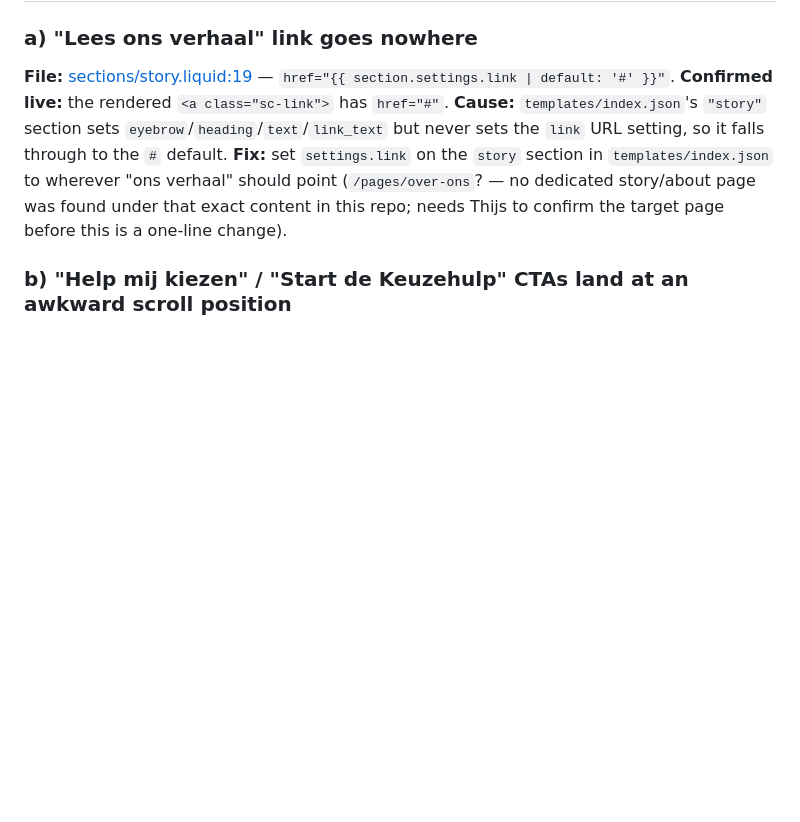
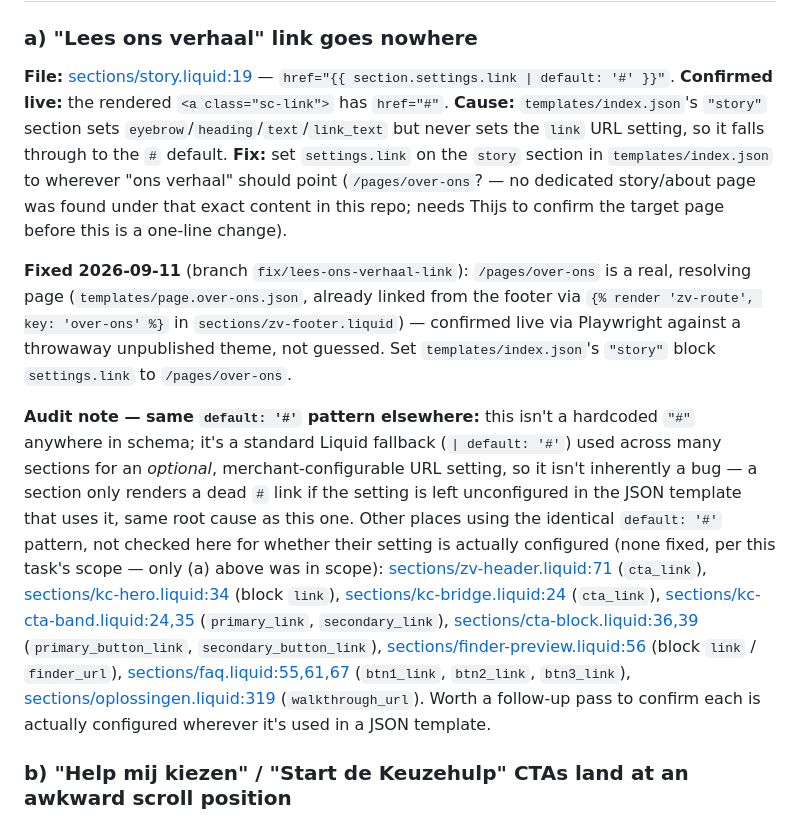
Before and after one commit to thijs-enbition/Zoveilig-Test-shopify, a Markdown page: docs/robi-feedback-2026-09-11-audit.md, the part around the change. Rendered like a GitHub page; blank space fills up the shorter version.

Commit message:
Update Robi feedback audit: mark item (a) fixed, note other #-fallback CTAs
Records the /pages/over-ons confirmation and lists the other sections
using the same default: '#' Liquid fallback pattern for optional link
settings, as a pointer for a future pass — not fixed here, out of scope.

Co-Authored-By: Claude Sonnet 5 <noreply@anthropic.com>

```diff
--- a/docs/robi-feedback-2026-09-11-audit.md
+++ b/docs/robi-feedback-2026-09-11-audit.md
@@ -35,6 +35,31 @@ but never sets the `link` URL setting, so it falls through to the `#` default.
 "ons verhaal" should point (`/pages/over-ons`? — no dedicated story/about page was found
 under that exact content in this repo; needs Thijs to confirm the target page before this
 is a one-line change).
+
+**Fixed 2026-09-11** (branch `fix/lees-ons-verhaal-link`): `/pages/over-ons` is a real,
+resolving page (`templates/page.over-ons.json`, already linked from the footer via
+`{% render 'zv-route', key: 'over-ons' %}` in `sections/zv-footer.liquid`) — confirmed live
+via Playwright against a throwaway unpublished theme, not guessed. Set
+`templates/index.json`'s `"story"` block `settings.link` to `/pages/over-ons`.
+
+**Audit note — same `default: '#'` pattern elsewhere:** this isn't a hardcoded `"#"`
+anywhere in schema; it's a standard Liquid fallback (`| default: '#'`) used across many
+sections for an *optional*, merchant-configurable URL setting, so it isn't inherently a
+bug — a section only renders a dead `#` link if the setting is left unconfigured in the
+JSON template that uses it, same root cause as this one. Other places using the identical
+`default: '#'` pattern, not checked here for whether their setting is actually configured
+(none fixed, per this task's scope — only (a) above was in scope):
+[sections/zv-header.liquid:71](sections/zv-header.liquid#L71) (`cta_link`),
+[sections/kc-hero.liquid:34](sections/kc-hero.liquid#L34) (block `link`),
+[sections/kc-bridge.liquid:24](sections/kc-bridge.liquid#L24) (`cta_link`),
+[sections/kc-cta-band.liquid:24,35](sections/kc-cta-band.liquid#L24) (`primary_link`,
+`secondary_link`), [sections/cta-block.liquid:36,39](sections/cta-block.liquid#L36)
+(`primary_button_link`, `secondary_button_link`),
+[sections/finder-preview.liquid:56](sections/finder-preview.liquid#L56) (block `link` /
+`finder_url`), [sections/faq.liquid:55,61,67](sections/faq.liquid#L55) (`btn1_link`,
+`btn2_link`, `btn3_link`), [sections/oplossingen.liquid:319](sections/oplossingen.liquid#L319)
+(`walkthrough_url`). Worth a follow-up pass to confirm each is actually configured wherever
+it's used in a JSON template.
 
 ### b) "Help mij kiezen" / "Start de Keuzehulp" CTAs land at an awkward scroll position
 **Files:** [sections/hero-banner.liquid:97-99](sections/hero-banner.liquid#L97-L99) (hero
```
